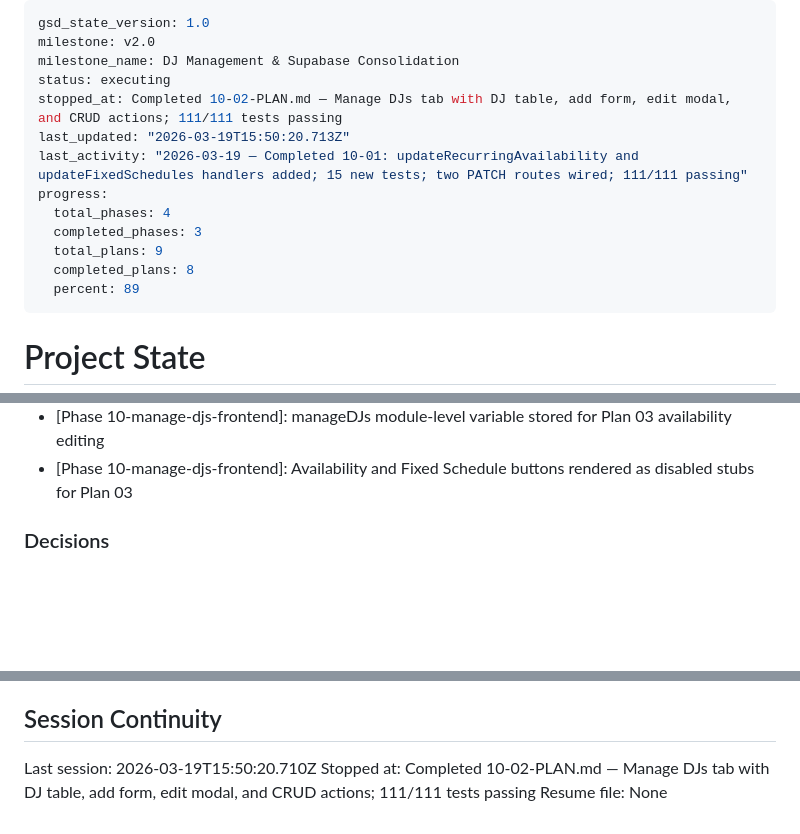
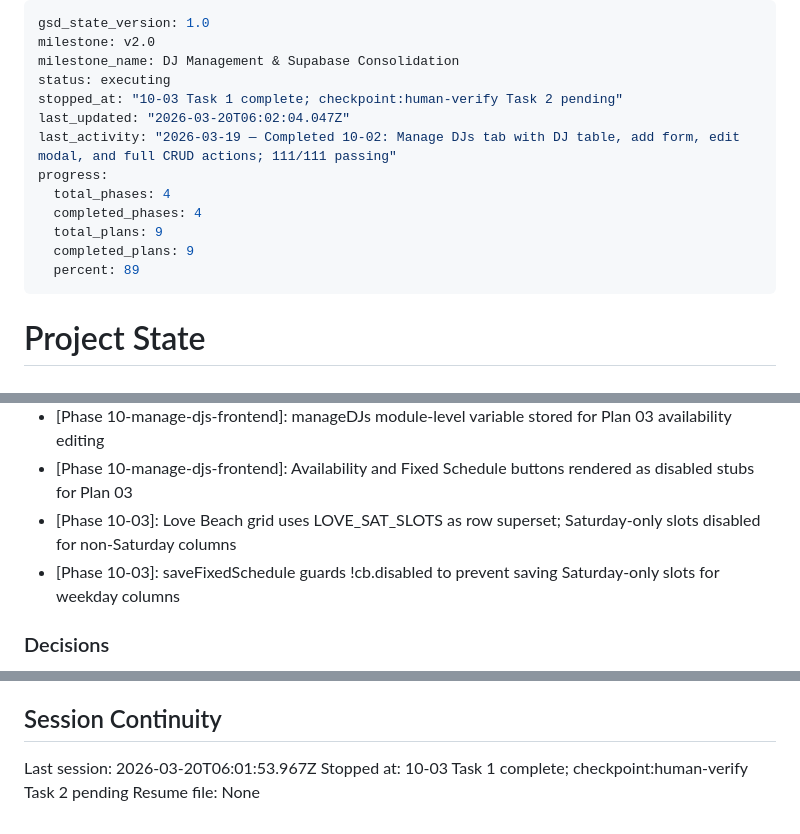
Before and after one commit to AugustineNoppe/dj-roster, a Markdown page: .planning/STATE.md, 3 parts joined by grey strips. GitHub-like rendering; blank space fills up the shorter version.

Commit message:
docs(10-03): complete recurring availability and fixed schedule grids plan
- 10-03-SUMMARY.md created (Task 1 complete, Task 2 checkpoint:human-verify pending)
- STATE.md updated with decisions and session info
- ROADMAP.md updated with Phase 10 plan progress (3/3 summaries)

```diff
--- a/.planning/STATE.md
+++ b/.planning/STATE.md
@@ -3,14 +3,14 @@ gsd_state_version: 1.0
 milestone: v2.0
 milestone_name: DJ Management & Supabase Consolidation
 status: executing
-stopped_at: Completed 10-02-PLAN.md — Manage DJs tab with DJ table, add form, edit modal, and CRUD actions; 111/111 tests passing
-last_updated: "2026-03-19T15:50:20.713Z"
-last_activity: "2026-03-19 — Completed 10-01: updateRecurringAvailability and updateFixedSchedules handlers added; 15 new tests; two PATCH routes wired; 111/111 passing"
+stopped_at: "10-03 Task 1 complete; checkpoint:human-verify Task 2 pending"
+last_updated: "2026-03-20T06:02:04.047Z"
+last_activity: "2026-03-19 — Completed 10-02: Manage DJs tab with DJ table, add form, edit modal, and full CRUD actions; 111/111 passing"
 progress:
   total_phases: 4
-  completed_phases: 3
+  completed_phases: 4
   total_plans: 9
-  completed_plans: 8
+  completed_plans: 9
   percent: 89
 ---
 
@@ -54,6 +54,8 @@ Progress: [█████████░] 89% (v2.0 in progress)
 - [Phase 10-01]: Empty object {} accepted for fixed_schedules (clears all fixed schedules)
 - [Phase 10-manage-djs-frontend]: manageDJs module-level variable stored for Plan 03 availability editing
 - [Phase 10-manage-djs-frontend]: Availability and Fixed Schedule buttons rendered as disabled stubs for Plan 03
+- [Phase 10-03]: Love Beach grid uses LOVE_SAT_SLOTS as row superset; Saturday-only slots disabled for non-Saturday columns
+- [Phase 10-03]: saveFixedSchedule guards !cb.disabled to prevent saving Saturday-only slots for weekday columns
 
 ### Decisions
 
@@ -74,6 +76,6 @@ None — Phase 10 Plan 01 complete. Next: Phase 10 Plan 02 (Manage DJs Frontend)
 
 ## Session Continuity
 
-Last session: 2026-03-19T15:50:20.710Z
-Stopped at: Completed 10-02-PLAN.md — Manage DJs tab with DJ table, add form, edit modal, and CRUD actions; 111/111 tests passing
+Last session: 2026-03-20T06:01:53.967Z
+Stopped at: 10-03 Task 1 complete; checkpoint:human-verify Task 2 pending
 Resume file: None
```
Also changed, not shown: .planning/ROADMAP.md (+3 -3 lines), 1 other file.
